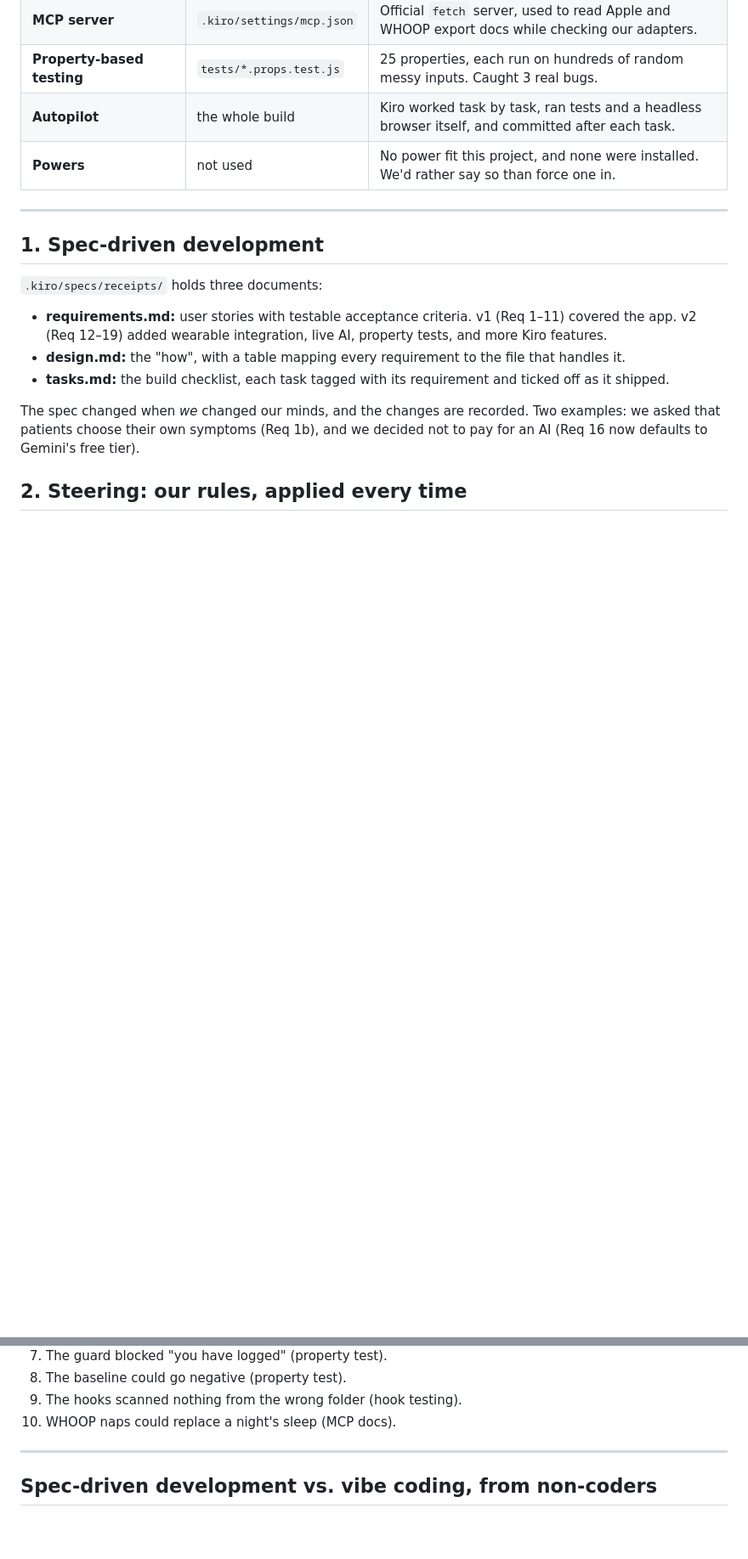
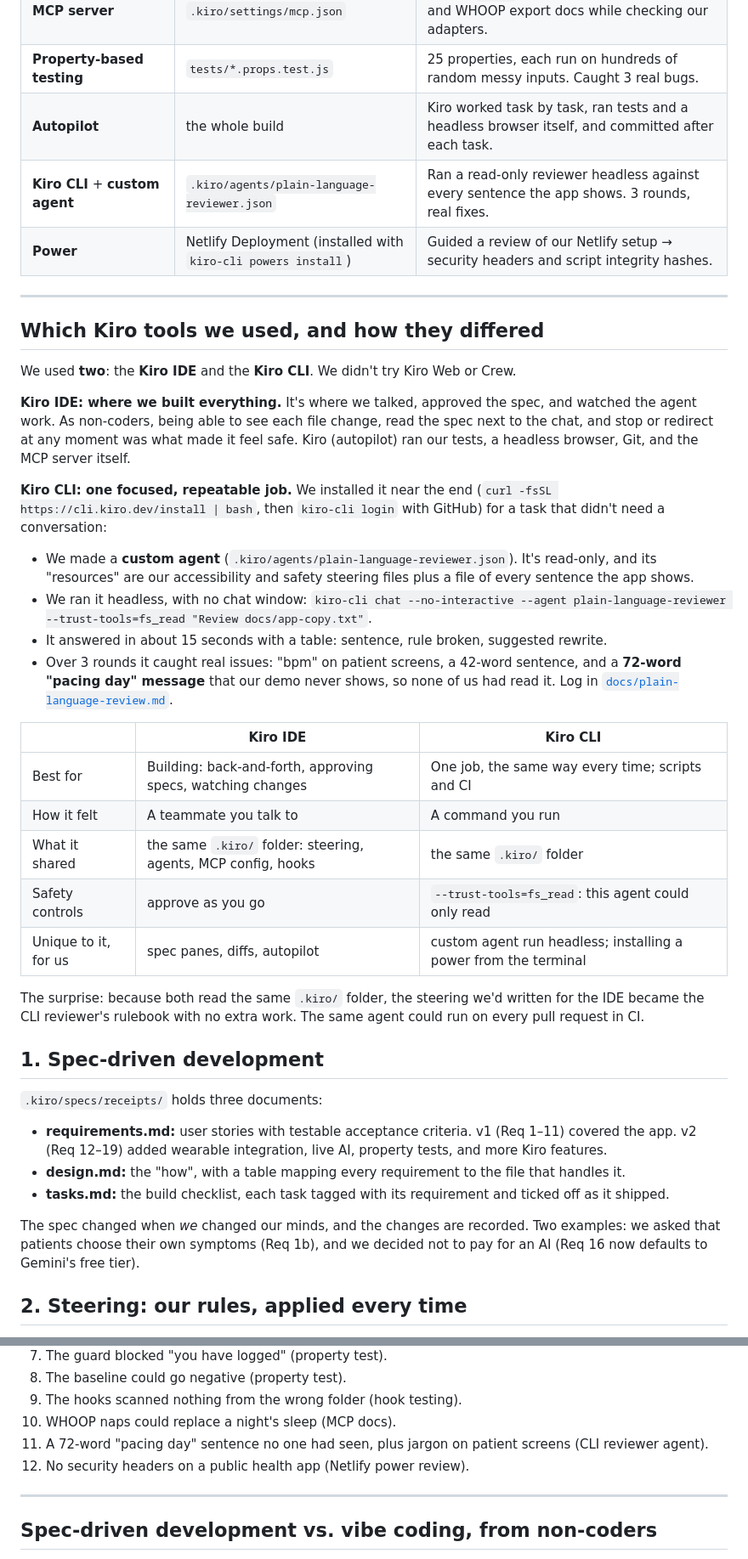
Before and after one commit to aspatoreluke/Kiro-Project, a Markdown page: JUDGES.md, 2 parts joined by grey strips. Shown at 85% size. Rendered like a GitHub page; blank space fills up the shorter version.

```diff
--- a/JUDGES.md
+++ b/JUDGES.md
@@ -19,9 +19,45 @@ commit, and every bug we caught is explained in the commit that fixed it.
 | **MCP server** | `.kiro/settings/mcp.json` | Official `fetch` server, used to read Apple and WHOOP export docs while checking our adapters. |
 | **Property-based testing** | `tests/*.props.test.js` | 25 properties, each run on hundreds of random messy inputs. Caught 3 real bugs. |
 | **Autopilot** | the whole build | Kiro worked task by task, ran tests and a headless browser itself, and committed after each task. |
-| **Powers** | not used | No power fit this project, and none were installed. We'd rather say so than force one in. |
+| **Kiro CLI** + **custom agent** | `.kiro/agents/plain-language-reviewer.json` | Ran a read-only reviewer headless against every sentence the app shows. 3 rounds, real fixes. |
+| **Power** | Netlify Deployment (installed with `kiro-cli powers install`) | Guided a review of our Netlify setup → security headers and script integrity hashes. |
 
 ---
+
+## Which Kiro tools we used, and how they differed
+
+We used **two**: the **Kiro IDE** and the **Kiro CLI**. We didn't try Kiro Web or Crew.
+
+**Kiro IDE: where we built everything.** It's where we talked, approved the spec, and watched
+the agent work. As non-coders, being able to see each file change, read the spec next to the
+chat, and stop or redirect at any moment was what made it feel safe. Kiro (autopilot) ran our
+tests, a headless browser, Git, and the MCP server itself.
+
+**Kiro CLI: one focused, repeatable job.** We installed it near the end
+(`curl -fsSL https://cli.kiro.dev/install | bash`, then `kiro-cli login` with GitHub) for a task
+that didn't need a conversation:
+
+- We made a **custom agent** (`.kiro/agents/plain-language-reviewer.json`). It's read-only, and
+  its "resources" are our accessibility and safety steering files plus a file of every sentence
+  the app shows.
+- We ran it headless, with no chat window:
+  `kiro-cli chat --no-interactive --agent plain-language-reviewer --trust-tools=fs_read "Review docs/app-copy.txt"`.
+- It answered in about 15 seconds with a table: sentence, rule broken, suggested rewrite.
+- Over 3 rounds it caught real issues: "bpm" on patient screens, a 42-word sentence, and a
+  **72-word "pacing day" message** that our demo never shows, so none of us had read it. Log in
+  [`docs/plain-language-review.md`](./docs/plain-language-review.md).
+
+| | Kiro IDE | Kiro CLI |
+|---|---|---|
+| Best for | Building: back-and-forth, approving specs, watching changes | One job, the same way every time; scripts and CI |
+| How it felt | A teammate you talk to | A command you run |
+| What it shared | the same `.kiro/` folder: steering, agents, MCP config, hooks | the same `.kiro/` folder |
+| Safety controls | approve as you go | `--trust-tools=fs_read`: this agent could only read |
+| Unique to it, for us | spec panes, diffs, autopilot | custom agent run headless; installing a power from the terminal |
+
+The surprise: because both read the same `.kiro/` folder, the steering we'd written for the IDE
+became the CLI reviewer's rulebook with no extra work. The same agent could run on every pull
+request in CI.
 
 ## 1. Spec-driven development
 
@@ -180,6 +245,8 @@ Specs, hooks, tests, the browser walk-through, and MCP each caught something:
 8. The baseline could go negative (property test).
 9. The hooks scanned nothing from the wrong folder (hook testing).
 10. WHOOP naps could replace a night's sleep (MCP docs).
+11. A 72-word "pacing day" sentence no one had seen, plus jargon on patient screens (CLI reviewer agent).
+12. No security headers on a public health app (Netlify power review).
 
 ---
 
```
Also changed, not shown: other parts of JUDGES.md (+30 -1 lines).
